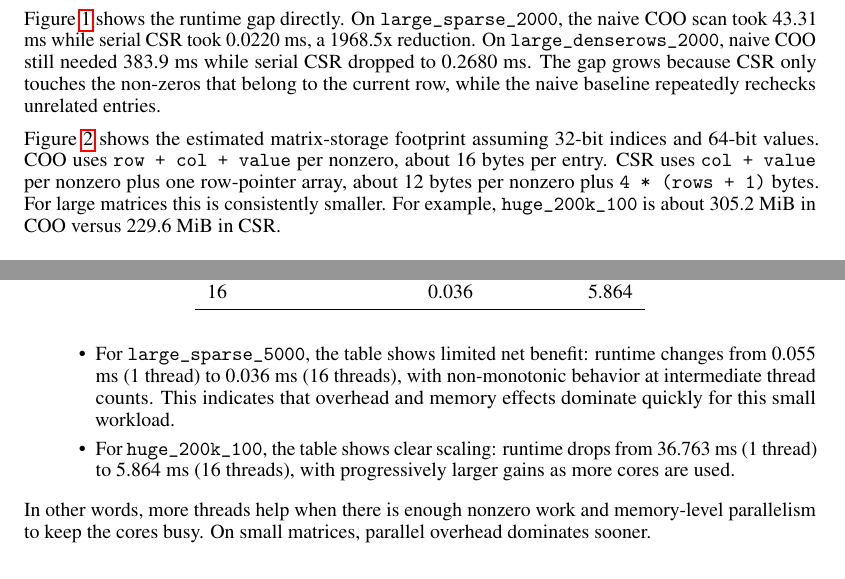
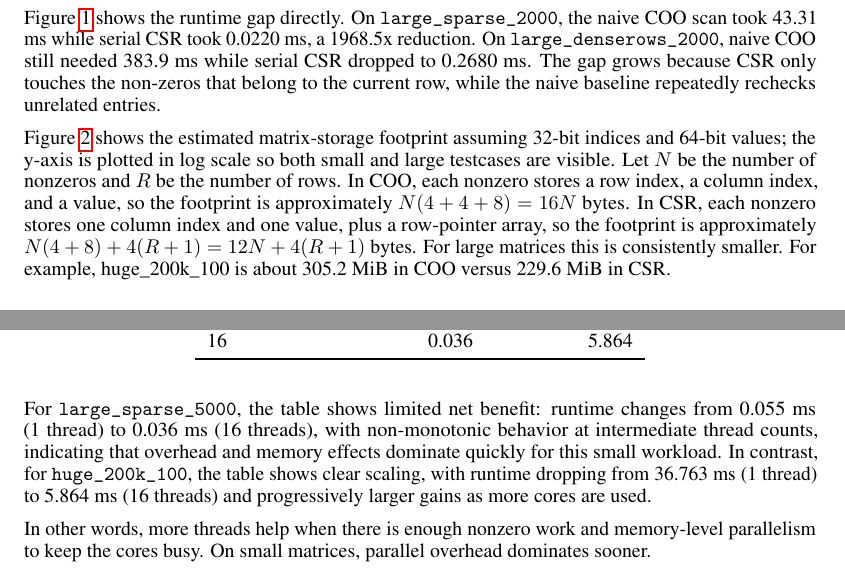
Before and after one commit to namwoam/pdp, a LaTeX problem sheet (hw1/report.tex): two parts of pages 2 and 4 of 5 before the commit and two parts of pages 2 and 3 of 5 after it, joined at a grey line, cut so that both start at the same text. Compiled offline with pdfLaTeX.

Commit message:
fix: improve report

```diff
--- a/hw1/report.tex
+++ b/hw1/report.tex
@@ -76,7 +76,7 @@ Correctness did not change across COO and CSR: all versions produced the expecte
 
 Figure~\ref{fig:storage-runtime} shows the runtime gap directly. On \texttt{large\_sparse\_2000}, the naive COO scan took 43.31 ms while serial CSR took 0.0220 ms, a 1968.5x reduction. On \texttt{large\_denserows\_2000}, naive COO still needed 383.9 ms while serial CSR dropped to 0.2680 ms. The gap grows because CSR only touches the non-zeros that belong to the current row, while the naive baseline repeatedly rechecks unrelated entries.
 
-Figure~\ref{fig:storage-footprint} shows the estimated matrix-storage footprint assuming 32-bit indices and 64-bit values. COO uses \texttt{row + col + value} per nonzero, about 16 bytes per entry. CSR uses \texttt{col + value} per nonzero plus one row-pointer array, about 12 bytes per nonzero plus \texttt{4 * (rows + 1)} bytes. For large matrices this is consistently smaller. For example, \texttt{huge\_200k\_100} is about 305.2 MiB in COO versus 229.6 MiB in CSR.
+Figure~\ref{fig:storage-footprint} shows the estimated matrix-storage footprint assuming 32-bit indices and 64-bit values; the y-axis is plotted in log scale so both small and large testcases are visible. Let $N$ be the number of nonzeros and $R$ be the number of rows. In COO, each nonzero stores a row index, a column index, and a value, so the footprint is approximately $N(4+4+8)=16N$ bytes. In CSR, each nonzero stores one column index and one value, plus a row-pointer array, so the footprint is approximately $N(4+8)+4(R+1)=12N+4(R+1)$ bytes. For large matrices this is consistently smaller. For example, huge\_200k\_100 is about 305.2 MiB in COO versus 229.6 MiB in CSR.
 
 \begin{figure}[h]
   \centering
@@ -128,10 +128,7 @@ Table~\ref{tab:thread-scaling-data} first reports the measured median runtimes (
   \end{tabular}
 \end{table}
 
-\begin{itemize}
-  \item For \texttt{large\_sparse\_5000}, the table shows limited net benefit: runtime changes from 0.055 ms (1 thread) to 0.036 ms (16 threads), with non-monotonic behavior at intermediate thread counts. This indicates that overhead and memory effects dominate quickly for this small workload.
-  \item For \texttt{huge\_200k\_100}, the table shows clear scaling: runtime drops from 36.763 ms (1 thread) to 5.864 ms (16 threads), with progressively larger gains as more cores are used.
-\end{itemize}
+For \texttt{large\_sparse\_5000}, the table shows limited net benefit: runtime changes from 0.055 ms (1 thread) to 0.036 ms (16 threads), with non-monotonic behavior at intermediate thread counts, indicating that overhead and memory effects dominate quickly for this small workload. In contrast, for \texttt{huge\_200k\_100}, the table shows clear scaling, with runtime dropping from 36.763 ms (1 thread) to 5.864 ms (16 threads) and progressively larger gains as more cores are used.
 
 In other words, more threads help when there is enough nonzero work and memory-level parallelism to keep the cores busy. On small matrices, parallel overhead dominates sooner.
 
```
Also changed, not shown: hw1/figure/matrix_storage_footprint.png, hw1/report.pdf, hw1/report.tex (2 more changed lines), 1 other file.
